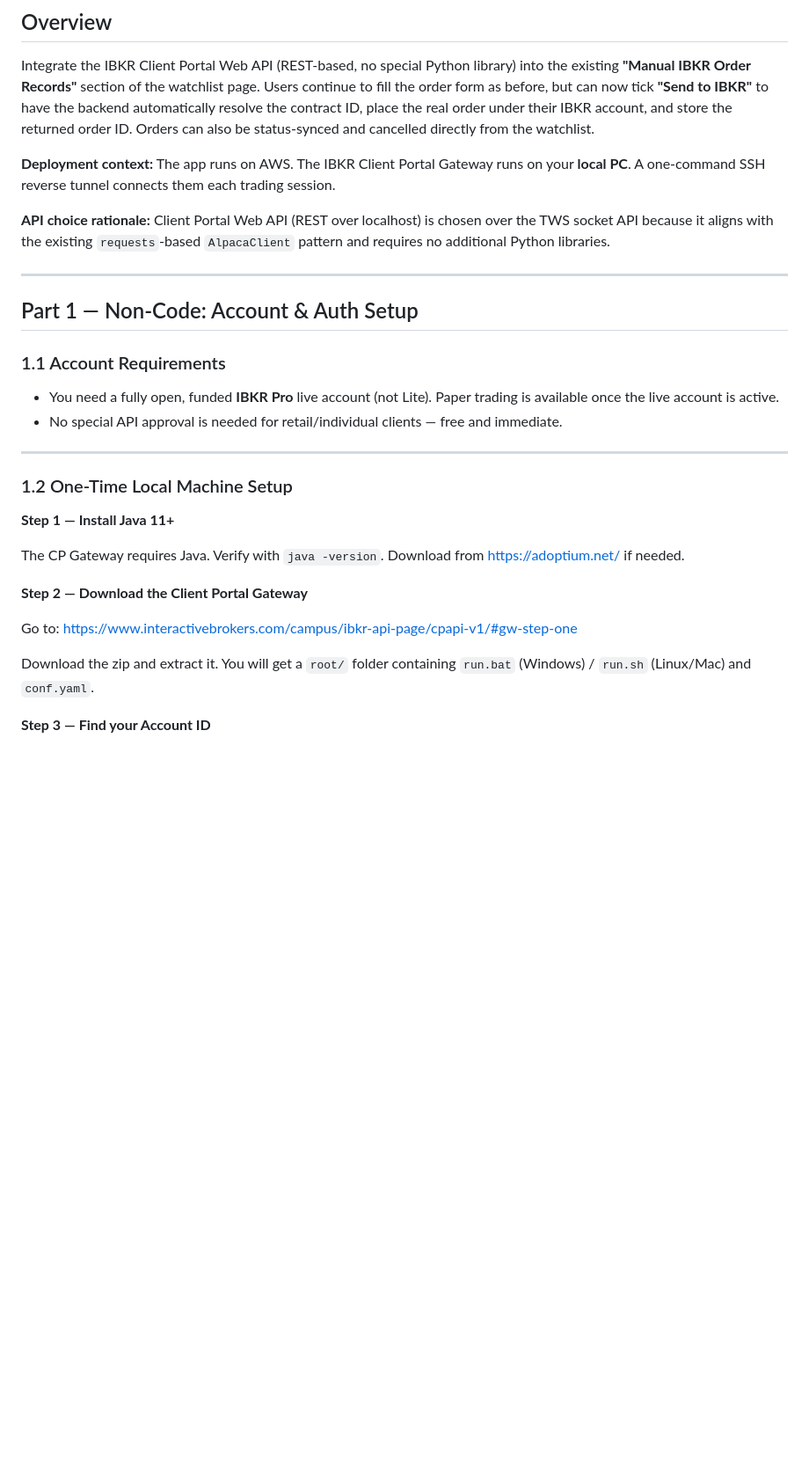
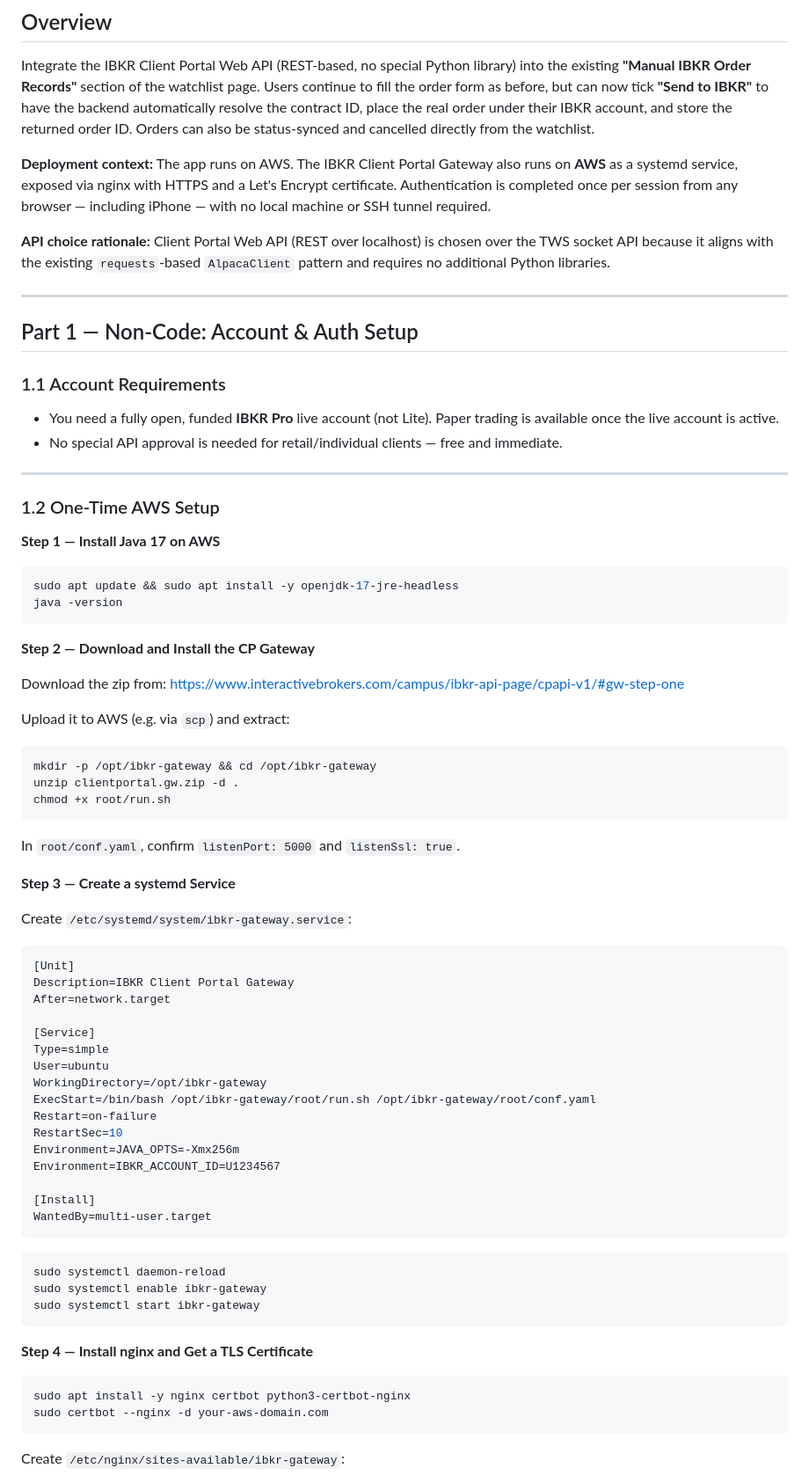
Before and after one commit to infinityjay/triple_screen, a Markdown page: plan/ibkr_order.prompt.md, the part around one of its changes. Shown at 88% size. Drawn GitHub-style; blank space fills up the shorter version.

Commit message:
add ibkr order plan

````diff
--- a/plan/ibkr_order.prompt.md
+++ b/plan/ibkr_order.prompt.md
@@ -4,7 +4,7 @@
 
 Integrate the IBKR Client Portal Web API (REST-based, no special Python library) into the existing **"Manual IBKR Order Records"** section of the watchlist page. Users continue to fill the order form as before, but can now tick **"Send to IBKR"** to have the backend automatically resolve the contract ID, place the real order under their IBKR account, and store the returned order ID. Orders can also be status-synced and cancelled directly from the watchlist.
 
-**Deployment context:** The app runs on AWS. The IBKR Client Portal Gateway runs on your **local PC**. A one-command SSH reverse tunnel connects them each trading session.
+**Deployment context:** The app runs on AWS. The IBKR Client Portal Gateway also runs on **AWS** as a systemd service, exposed via nginx with HTTPS and a Let's Encrypt certificate. Authentication is completed once per session from any browser — including iPhone — with no local machine or SSH tunnel required.
 
 **API choice rationale:** Client Portal Web API (REST over localhost) is chosen over the TWS socket API because it aligns with the existing `requests`-based `AlpacaClient` pattern and requires no additional Python libraries.
 
@@ -19,16 +19,65 @@ Integrate the IBKR Client Portal Web API (REST-based, no special Python library)
 
 ---
 
-### 1.2 One-Time Local Machine Setup
+### 1.2 One-Time AWS Setup
 
-**Step 1 — Install Java 11+**
+**Step 1 — Install Java 17 on AWS**
 
-The CP Gateway requires Java. Verify with `java -version`. Download from https://adoptium.net/ if needed.
+```bash
+sudo apt update && sudo apt install -y openjdk-17-jre-headless
+java -version
+```
 
-**Step 2 — Download the Client Portal Gateway**
+**Step 2 — Download and Install the CP Gateway**
 
-Go to: https://www.interactivebrokers.com/campus/ibkr-api-page/cpapi-v1/#gw-step-one
+Download the zip from:
+https://www.interactivebrokers.com/campus/ibkr-api-page/cpapi-v1/#gw-step-one
 
-Download the zip and extract it. You will get a `root/` folder containing `run.bat` (Windows) / `run.sh` (Linux/Mac) and `conf.yaml`.
+Upload it to AWS (e.g. via `scp`) and extract:
 
-**Step 3 — Find your Account ID**
+```bash
+mkdir -p /opt/ibkr-gateway && cd /opt/ibkr-gateway
+unzip clientportal.gw.zip -d .
+chmod +x root/run.sh
+```
+
+In `root/conf.yaml`, confirm `listenPort: 5000` and `listenSsl: true`.
+
+**Step 3 — Create a systemd Service**
+
+Create `/etc/systemd/system/ibkr-gateway.service`:
+
+```ini
+[Unit]
+Description=IBKR Client Portal Gateway
+After=network.target
+
+[Service]
+Type=simple
+User=ubuntu
+WorkingDirectory=/opt/ibkr-gateway
+ExecStart=/bin/bash /opt/ibkr-gateway/root/run.sh /opt/ibkr-gateway/root/conf.yaml
+Restart=on-failure
+RestartSec=10
+Environment=JAVA_OPTS=-Xmx256m
+Environment=IBKR_ACCOUNT_ID=U1234567
+
+[Install]
+WantedBy=multi-user.target
+```
+
+```bash
+sudo systemctl daemon-reload
+sudo systemctl enable ibkr-gateway
+sudo systemctl start ibkr-gateway
+```
+
+**Step 4 — Install nginx and Get a TLS Certificate**
+
+```bash
+sudo apt install -y nginx certbot python3-certbot-nginx
+sudo certbot --nginx -d your-aws-domain.com
+```
+
+Create `/etc/nginx/sites-available/ibkr-gateway`:
+
````
Also changed, not shown: other parts of plan/ibkr_order.prompt.md (+127 -100 lines).
